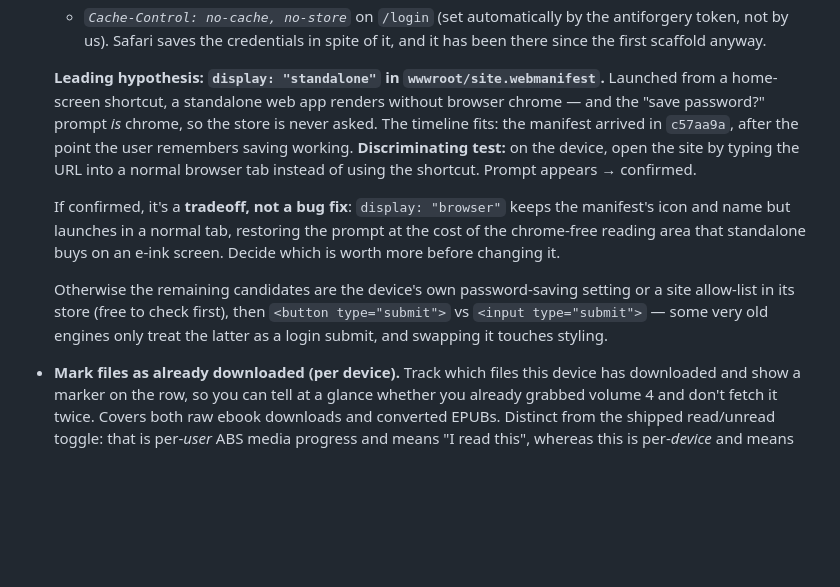
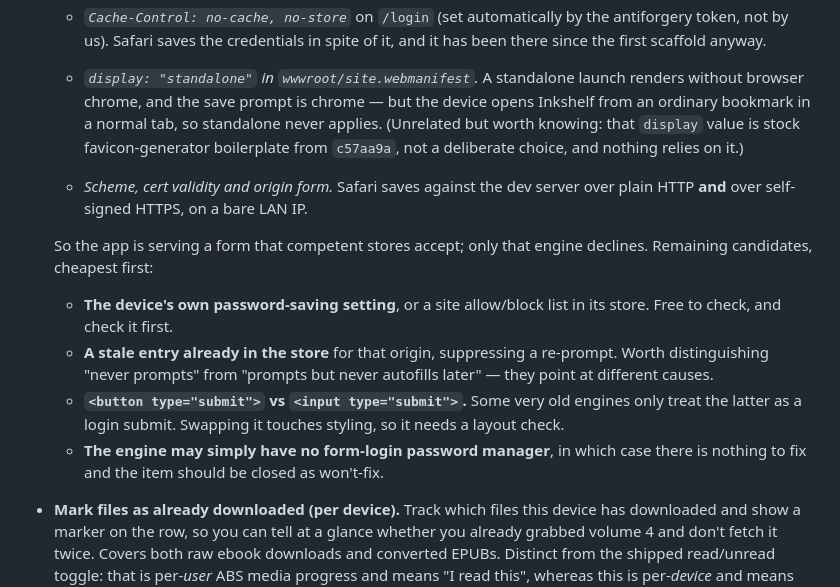
Before and after one commit to thomaslazar/inkshelf, a Markdown page: docs/ROADMAP.md, the part around the change. Drawn GitHub-style; blank space fills up the shorter version.

Commit message:
docs: rule out standalone display in the password-store spike

```diff
--- a/docs/ROADMAP.md
+++ b/docs/ROADMAP.md
@@ -60,23 +60,27 @@ Settings to add to the per-device settings system:
     antiforgery token, not by us). Safari saves the credentials in spite of it,
     and it has been there since the first scaffold anyway.
 
-  **Leading hypothesis: `display: "standalone"` in `wwwroot/site.webmanifest`.**
-  Launched from a home-screen shortcut, a standalone web app renders without
-  browser chrome — and the "save password?" prompt *is* chrome, so the store is
-  never asked. The timeline fits: the manifest arrived in `c57aa9a`, after the
-  point the user remembers saving working. **Discriminating test:** on the
-  device, open the site by typing the URL into a normal browser tab instead of
-  using the shortcut. Prompt appears → confirmed.
+  - *`display: "standalone"` in `wwwroot/site.webmanifest`.* A standalone launch
+    renders without browser chrome, and the save prompt is chrome — but the
+    device opens Inkshelf from an ordinary bookmark in a normal tab, so
+    standalone never applies. (Unrelated but worth knowing: that `display` value
+    is stock favicon-generator boilerplate from `c57aa9a`, not a deliberate
+    choice, and nothing relies on it.)
+  - *Scheme, cert validity and origin form.* Safari saves against the dev server
+    over plain HTTP **and** over self-signed HTTPS, on a bare LAN IP.
 
-  If confirmed, it's a **tradeoff, not a bug fix**: `display: "browser"` keeps
-  the manifest's icon and name but launches in a normal tab, restoring the
-  prompt at the cost of the chrome-free reading area that standalone buys on an
-  e-ink screen. Decide which is worth more before changing it.
-
-  Otherwise the remaining candidates are the device's own password-saving
-  setting or a site allow-list in its store (free to check first), then
-  `<button type="submit">` vs `<input type="submit">` — some very old engines
-  only treat the latter as a login submit, and swapping it touches styling.
+  So the app is serving a form that competent stores accept; only that engine
+  declines. Remaining candidates, cheapest first:
+  - **The device's own password-saving setting**, or a site allow/block list in
+    its store. Free to check, and check it first.
+  - **A stale entry already in the store** for that origin, suppressing a
+    re-prompt. Worth distinguishing "never prompts" from "prompts but never
+    autofills later" — they point at different causes.
+  - **`<button type="submit">` vs `<input type="submit">`.** Some very old
+    engines only treat the latter as a login submit. Swapping it touches
+    styling, so it needs a layout check.
+  - **The engine may simply have no form-login password manager**, in which case
+    there is nothing to fix and the item should be closed as won't-fix.
 - **Mark files as already downloaded (per device).** Track which files this device
   has downloaded and show a marker on the row, so you can tell at a glance whether
   you already grabbed volume 4 and don't fetch it twice. Covers both raw ebook
```
